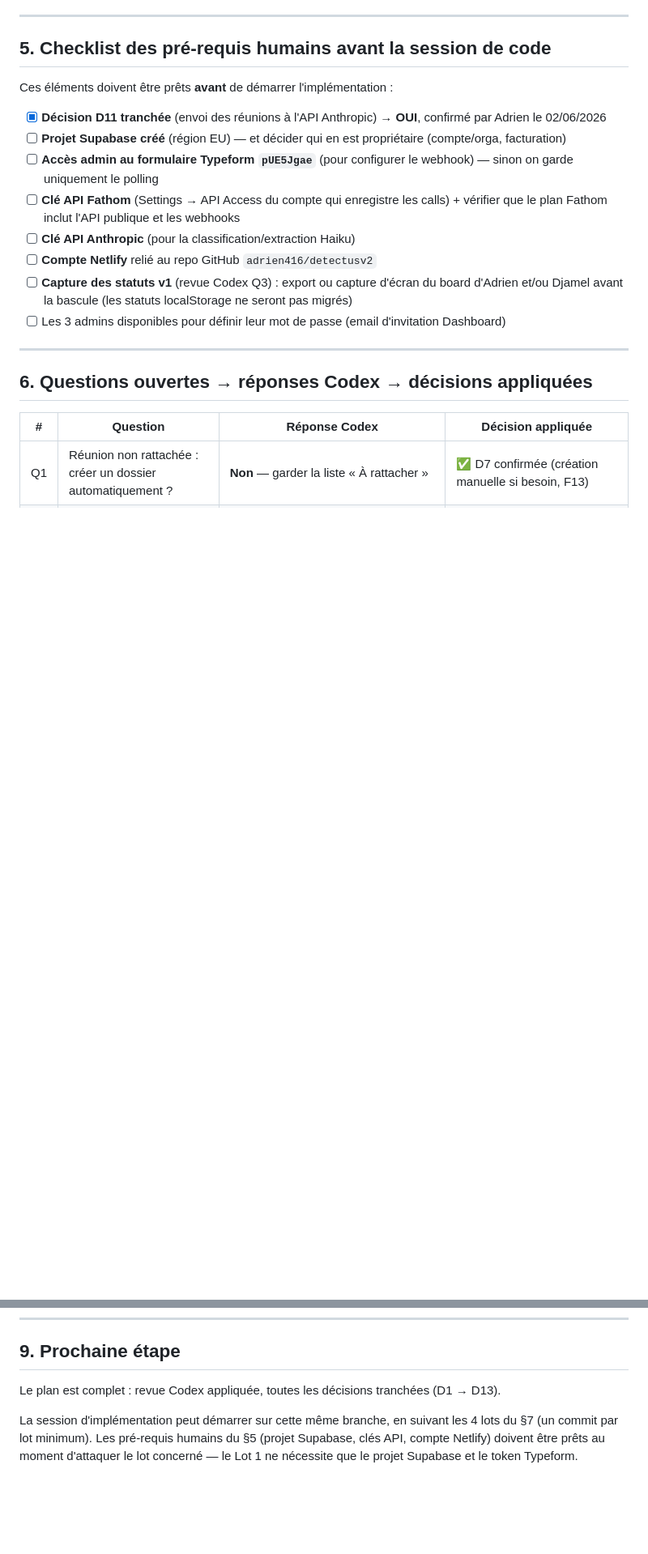
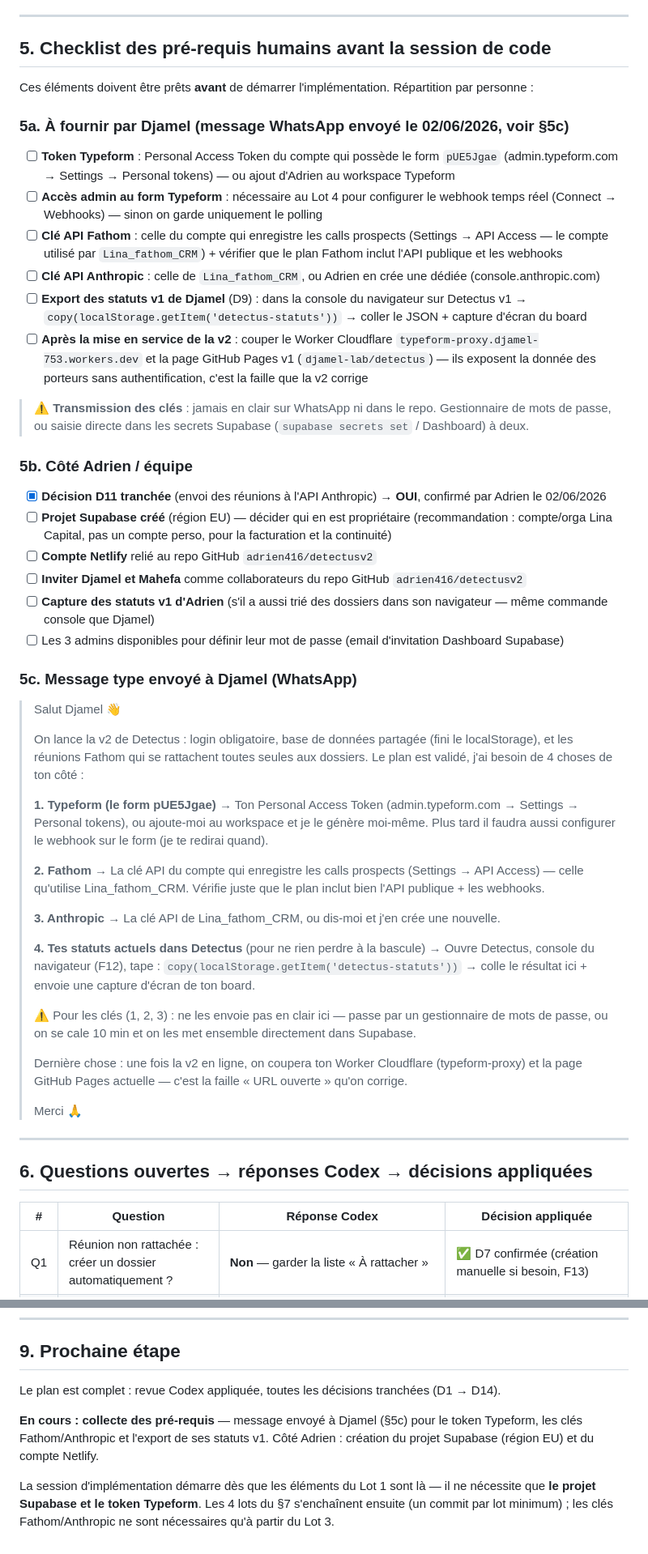
Before and after one commit to adrien416/detectusv2, a Markdown page: HANDOFF.md, 2 parts joined by grey strips. Shown at 81% size. GitHub-like rendering; blank space fills up the shorter version.

Commit message:
v2 : HANDOFF — répartition des pré-requis par personne + message type pour Djamel
- §5a : ce que Djamel fournit (token Typeform, clés Fathom/Anthropic, export statuts v1,
  coupure du Worker Cloudflare et de GitHub Pages après mise en service)
- §5b : ce qu'Adrien gère (projet Supabase, Netlify, invitations repo)
- §5c : message WhatsApp type
- §3 : ordre des décisions D12-D14 + §9 prochaine étape mise à jour

https://claude.ai/code/session_016WvGhJSG9V4a9SVRm2W4gu

```diff
--- a/HANDOFF.md
+++ b/HANDOFF.md
@@ -109,16 +109,47 @@ Détails complets : **SPECS.md** (schéma SQL, RLS, pipeline Fathom 6 étapes, c
 
 ## 5. Checklist des pré-requis humains avant la session de code
 
-Ces éléments doivent être prêts **avant** de démarrer l'implémentation :
+Ces éléments doivent être prêts **avant** de démarrer l'implémentation. Répartition par personne :
+
+### 5a. À fournir par Djamel (message WhatsApp envoyé le 02/06/2026, voir §5c)
+
+- [ ] **Token Typeform** : Personal Access Token du compte qui possède le form `pUE5Jgae` (admin.typeform.com → Settings → Personal tokens) — ou ajout d'Adrien au workspace Typeform
+- [ ] **Accès admin au form Typeform** : nécessaire au Lot 4 pour configurer le webhook temps réel (Connect → Webhooks) — sinon on garde uniquement le polling
+- [ ] **Clé API Fathom** : celle du compte qui enregistre les calls prospects (Settings → API Access — le compte utilisé par `Lina_fathom_CRM`) + vérifier que le plan Fathom inclut l'API publique et les webhooks
+- [ ] **Clé API Anthropic** : celle de `Lina_fathom_CRM`, ou Adrien en crée une dédiée (console.anthropic.com)
+- [ ] **Export des statuts v1 de Djamel** (D9) : dans la console du navigateur sur Detectus v1 → `copy(localStorage.getItem('detectus-statuts'))` → coller le JSON + capture d'écran du board
+- [ ] **Après la mise en service de la v2** : couper le Worker Cloudflare `typeform-proxy.djamel-753.workers.dev` et la page GitHub Pages v1 (`djamel-lab/detectus`) — ils exposent la donnée des porteurs sans authentification, c'est la faille que la v2 corrige
+
+> ⚠️ **Transmission des clés** : jamais en clair sur WhatsApp ni dans le repo. Gestionnaire de mots de passe, ou saisie directe dans les secrets Supabase (`supabase secrets set` / Dashboard) à deux.
+
+### 5b. Côté Adrien / équipe
 
 - [x] **Décision D11 tranchée** (envoi des réunions à l'API Anthropic) → **OUI**, confirmé par Adrien le 02/06/2026
-- [ ] **Projet Supabase créé** (région EU) — et décider qui en est propriétaire (compte/orga, facturation)
-- [ ] **Accès admin au formulaire Typeform `pUE5Jgae`** (pour configurer le webhook) — sinon on garde uniquement le polling
-- [ ] **Clé API Fathom** (Settings → API Access du compte qui enregistre les calls) + vérifier que le plan Fathom inclut l'API publique et les webhooks
-- [ ] **Clé API Anthropic** (pour la classification/extraction Haiku)
+- [ ] **Projet Supabase créé** (région EU) — décider qui en est propriétaire (recommandation : compte/orga Lina Capital, pas un compte perso, pour la facturation et la continuité)
 - [ ] **Compte Netlify** relié au repo GitHub `adrien416/detectusv2`
-- [ ] **Capture des statuts v1** (revue Codex Q3) : export ou capture d'écran du board d'Adrien et/ou Djamel avant la bascule (les statuts localStorage ne seront pas migrés)
-- [ ] Les 3 admins disponibles pour définir leur mot de passe (email d'invitation Dashboard)
+- [ ] **Inviter Djamel et Mahefa** comme collaborateurs du repo GitHub `adrien416/detectusv2`
+- [ ] **Capture des statuts v1 d'Adrien** (s'il a aussi trié des dossiers dans son navigateur — même commande console que Djamel)
+- [ ] Les 3 admins disponibles pour définir leur mot de passe (email d'invitation Dashboard Supabase)
+
+### 5c. Message type envoyé à Djamel (WhatsApp)
+
+> Salut Djamel 👋
+>
+> On lance la v2 de Detectus : login obligatoire, base de données partagée (fini le localStorage), et les réunions Fathom qui se rattachent toutes seules aux dossiers. Le plan est validé, j'ai besoin de 4 choses de ton côté :
+>
+> **1. Typeform (le form pUE5Jgae)** → Ton Personal Access Token (admin.typeform.com → Settings → Personal tokens), ou ajoute-moi au workspace et je le génère moi-même. Plus tard il faudra aussi configurer le webhook sur le form (je te redirai quand).
+>
+> **2. Fathom** → La clé API du compte qui enregistre les calls prospects (Settings → API Access) — celle qu'utilise Lina_fathom_CRM. Vérifie juste que le plan inclut bien l'API publique + les webhooks.
+>
+> **3. Anthropic** → La clé API de Lina_fathom_CRM, ou dis-moi et j'en crée une nouvelle.
+>
+> **4. Tes statuts actuels dans Detectus** (pour ne rien perdre à la bascule) → Ouvre Detectus, console du navigateur (F12), tape : `copy(localStorage.getItem('detectus-statuts'))` → colle le résultat ici + envoie une capture d'écran de ton board.
+>
+> ⚠️ Pour les clés (1, 2, 3) : ne les envoie pas en clair ici — passe par un gestionnaire de mots de passe, ou on se cale 10 min et on les met ensemble directement dans Supabase.
+>
+> Dernière chose : une fois la v2 en ligne, on coupera ton Worker Cloudflare (typeform-proxy) et la page GitHub Pages actuelle — c'est la faille « URL ouverte » qu'on corrige.
+>
+> Merci 🙏
 
 ---
 
@@ -197,6 +228,8 @@ La v2 est terminée quand **tous les critères d'acceptation de SPECS.md** sont
 
 ## 9. Prochaine étape
 
-Le plan est complet : revue Codex appliquée, toutes les décisions tranchées (D1 → D13).
+Le plan est complet : revue Codex appliquée, toutes les décisions tranchées (D1 → D14).
 
-La session d'implémentation peut démarrer sur cette même branche, en suivant les 4 lots du §7 (un commit par lot minimum). Les pré-requis humains du §5 (projet Supabase, clés API, compte Netlify) doivent être prêts au moment d'attaquer le lot concerné — le Lot 1 ne nécessite que le projet Supabase et le token Typeform.
+**En cours : collecte des pré-requis** — message envoyé à Djamel (§5c) pour le token Typeform, les clés Fathom/Anthropic et l'export de ses statuts v1. Côté Adrien : création du projet Supabase (région EU) et du compte Netlify.
+
+La session d'implémentation démarre dès que les éléments du Lot 1 sont là — il ne nécessite que **le projet Supabase et le token Typeform**. Les 4 lots du §7 s'enchaînent ensuite (un commit par lot minimum) ; les clés Fathom/Anthropic ne sont nécessaires qu'à partir du Lot 3.
```
Also changed, not shown: other parts of HANDOFF.md (+1 -1 lines).
